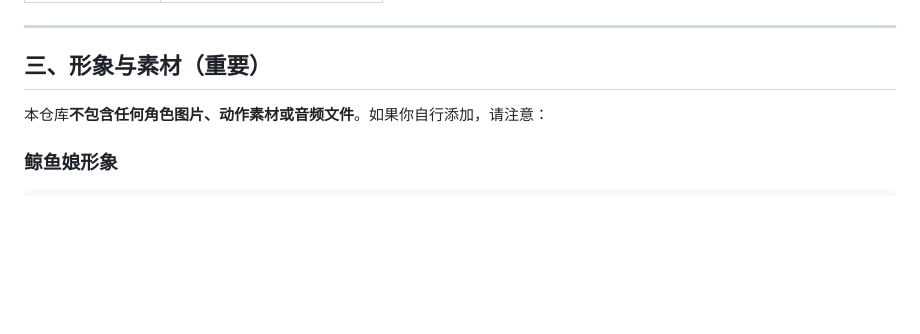
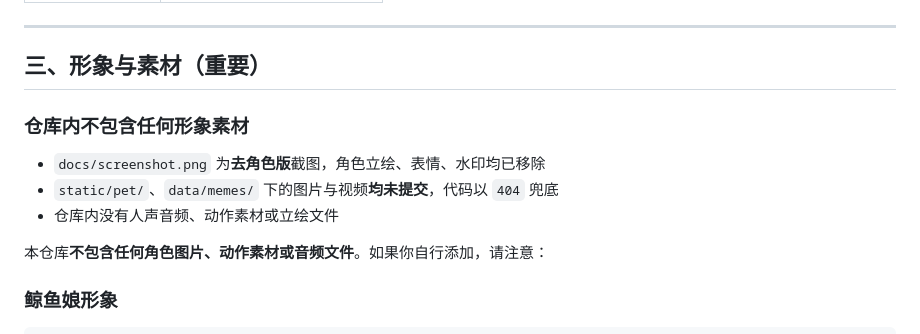
Before and after one commit to luoyushanghua/fishchat-console, a Markdown page: ACKNOWLEDGEMENTS.md, the part around the change. GitHub-like rendering; blank space fills up the shorter version.

```diff
--- a/ACKNOWLEDGEMENTS.md
+++ b/ACKNOWLEDGEMENTS.md
@@ -71,6 +71,14 @@
 
 ## 三、形象与素材（重要）
 
+### 仓库内不包含任何形象素材
+
+- `docs/screenshot.png` 为**去角色版**截图，角色立绘、表情、水印均已移除
+- `static/pet/`、`data/memes/` 下的图片与视频**均未提交**，代码以 `404` 兜底
+- 仓库内没有人声音频、动作素材或立绘文件
+
+
+
 本仓库**不包含任何角色图片、动作素材或音频文件**。如果你自行添加，请注意：
 
 ### 鲸鱼娘形象
```
Also changed, not shown: README.md (+5 -0 lines), docs/screenshot.png.
